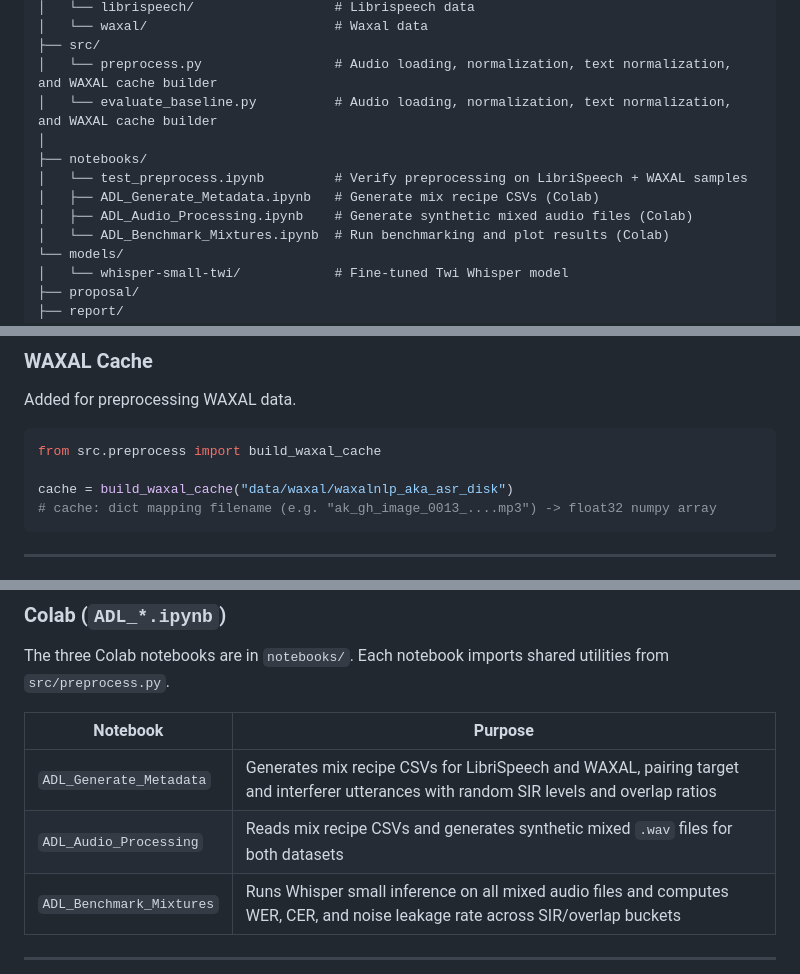
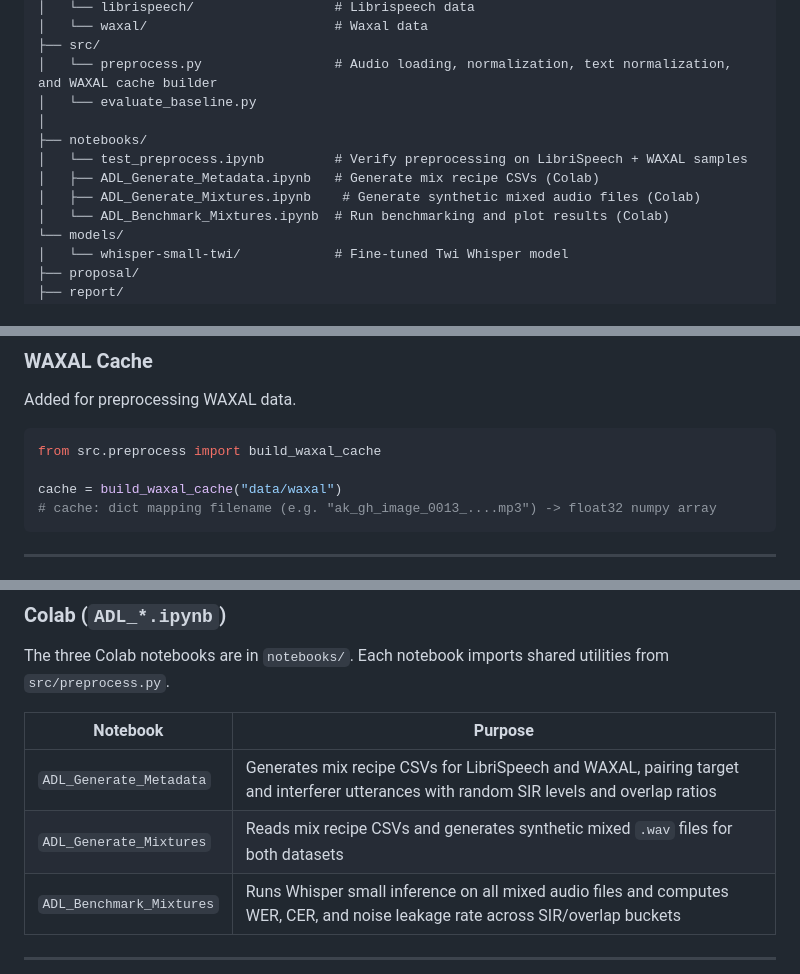
Before and after one commit to jibby1729/TargetTTS, a Markdown page: README.md, 3 parts joined by grey strips. GitHub-like rendering.

Commit message:
Corrected file name and descriptions in README

````diff
--- a/README.md
+++ b/README.md
@@ -26,12 +26,12 @@ TargetTTS/
 │   └── waxal/                        # Waxal data
 ├── src/
 │   └── preprocess.py                 # Audio loading, normalization, text normalization, and WAXAL cache builder
-│   └── evaluate_baseline.py          # Audio loading, normalization, text normalization, and WAXAL cache builder
+│   └── evaluate_baseline.py
 │
 ├── notebooks/
 │   └── test_preprocess.ipynb         # Verify preprocessing on LibriSpeech + WAXAL samples
 │   ├── ADL_Generate_Metadata.ipynb   # Generate mix recipe CSVs (Colab)
-│   ├── ADL_Audio_Processing.ipynb    # Generate synthetic mixed audio files (Colab)
+│   ├── ADL_Generate_Mixtures.ipynb    # Generate synthetic mixed audio files (Colab)
 │   └── ADL_Benchmark_Mixtures.ipynb  # Run benchmarking and plot results (Colab)
 └── models/
 │   └── whisper-small-twi/            # Fine-tuned Twi Whisper model
@@ -103,7 +103,7 @@ Added for preprocessing WAXAL data.
 ```python
 from src.preprocess import build_waxal_cache
 
-cache = build_waxal_cache("data/waxal/waxalnlp_aka_asr_disk")
+cache = build_waxal_cache("data/waxal")
 # cache: dict mapping filename (e.g. "ak_gh_image_0013_....mp3") -> float32 numpy array
 ```
 
@@ -122,7 +122,7 @@ The three Colab notebooks are in `notebooks/`. Each notebook imports shared util
 | Notebook | Purpose |
 |---|---|
 | `ADL_Generate_Metadata` | Generates mix recipe CSVs for LibriSpeech and WAXAL, pairing target and interferer utterances with random SIR levels and overlap ratios |
-| `ADL_Audio_Processing` | Reads mix recipe CSVs and generates synthetic mixed `.wav` files for both datasets |
+| `ADL_Generate_Mixtures` | Reads mix recipe CSVs and generates synthetic mixed `.wav` files for both datasets |
 | `ADL_Benchmark_Mixtures` | Runs Whisper small inference on all mixed audio files and computes WER, CER, and noise leakage rate across SIR/overlap buckets |
 
 ---
````
